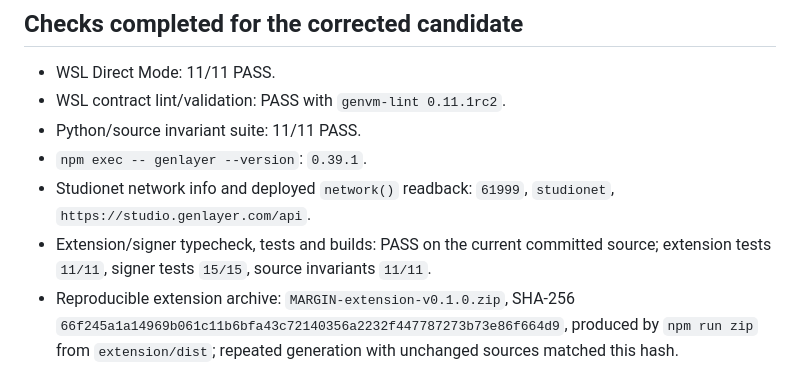
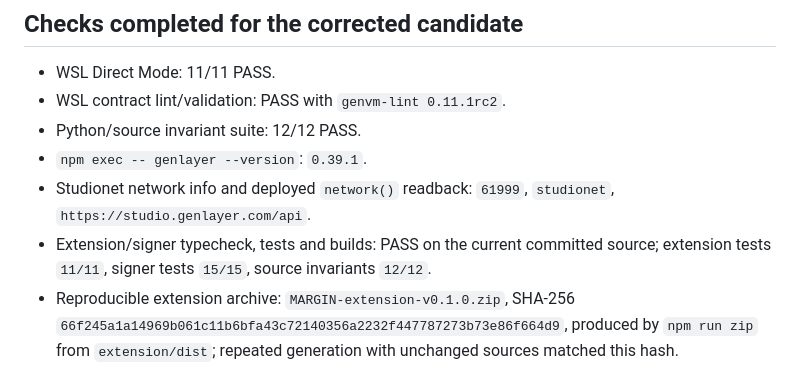
Before and after one commit to ometere123/margin, a Markdown page: FINAL_HANDOFF.md, the part around the change. Drawn GitHub-style.

Commit message:
Refresh final evidence test counts

```diff
--- a/FINAL_HANDOFF.md
+++ b/FINAL_HANDOFF.md
@@ -58,10 +58,10 @@ Do not run bare `genlayer ...` commands from this repo.
 
 - WSL Direct Mode: 11/11 PASS.
 - WSL contract lint/validation: PASS with `genvm-lint 0.11.1rc2`.
-- Python/source invariant suite: 11/11 PASS.
+- Python/source invariant suite: 12/12 PASS.
 - `npm exec -- genlayer --version`: `0.39.1`.
 - Studionet network info and deployed `network()` readback: `61999`, `studionet`, `https://studio.genlayer.com/api`.
-- Extension/signer typecheck, tests and builds: PASS on the current committed source; extension tests `11/11`, signer tests `15/15`, source invariants `11/11`.
+- Extension/signer typecheck, tests and builds: PASS on the current committed source; extension tests `11/11`, signer tests `15/15`, source invariants `12/12`.
 - Reproducible extension archive: `MARGIN-extension-v0.1.0.zip`, SHA-256 `66f245a1a14969b061c11b6bfa43c72140356a2232f447787273b73e86f664d9`, produced by `npm run zip` from `extension/dist`; repeated generation with unchanged sources matched this hash.
 
 Run `bash scripts/offline-preflight.sh` immediately after unzipping to repeat the checks that do not require package downloads.
```
Also changed, not shown: SUBMISSION.md (+1 -1 lines).
